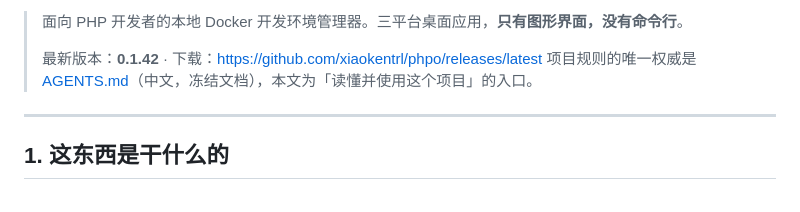
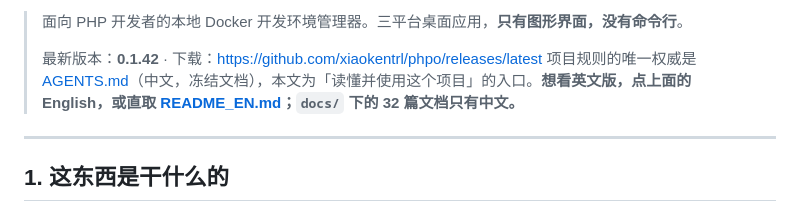
Before and after one commit to xiaokentrl/phpo, a Markdown page: README.md, the part around one of its changes. Rendered like a GitHub page.

```diff
--- a/README.md
+++ b/README.md
@@ -3,7 +5,7 @@
 > 面向 PHP 开发者的本地 Docker 开发环境管理器。三平台桌面应用，**只有图形界面，没有命令行**。
 >
 > 最新版本：**0.1.42** · 下载：https://github.com/xiaokentrl/phpo/releases/latest
-> 项目规则的唯一权威是 [AGENTS.md](./AGENTS.md)（中文，冻结文档），本文为「读懂并使用这个项目」的入口。
+> 项目规则的唯一权威是 [AGENTS.md](./AGENTS.md)（中文，冻结文档），本文为「读懂并使用这个项目」的入口。**想看英文版，点上面的 English，或直取 [README_EN.md](./README_EN.md)；`docs/` 下的 32 篇文档只有中文。**
 
 ---
 
```
Also changed, not shown: other parts of README.md (+6 -0 lines), README_EN.md (+7 -1 lines).
